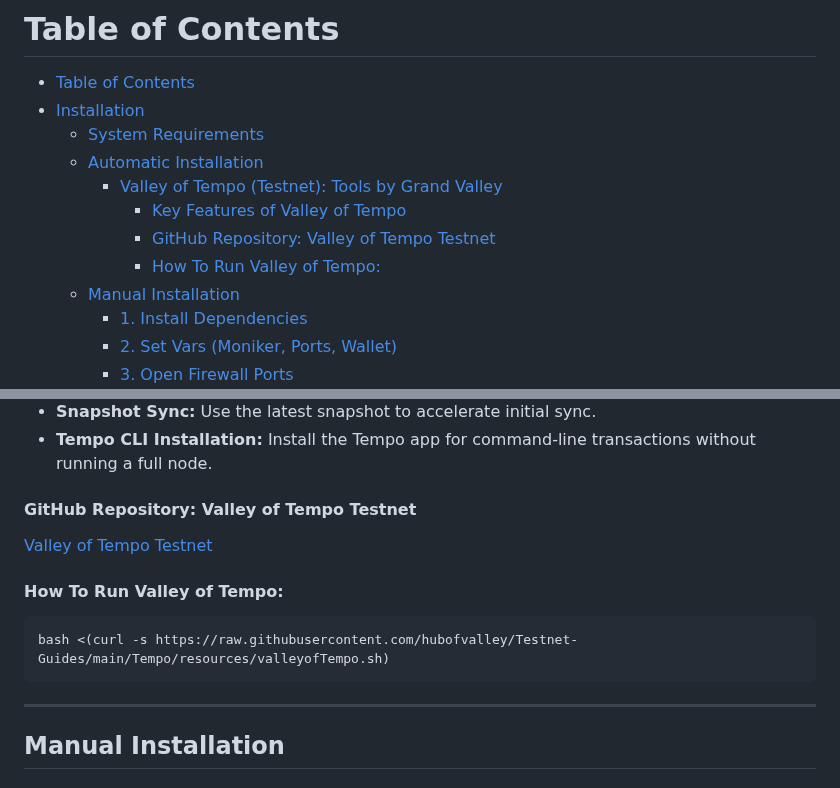
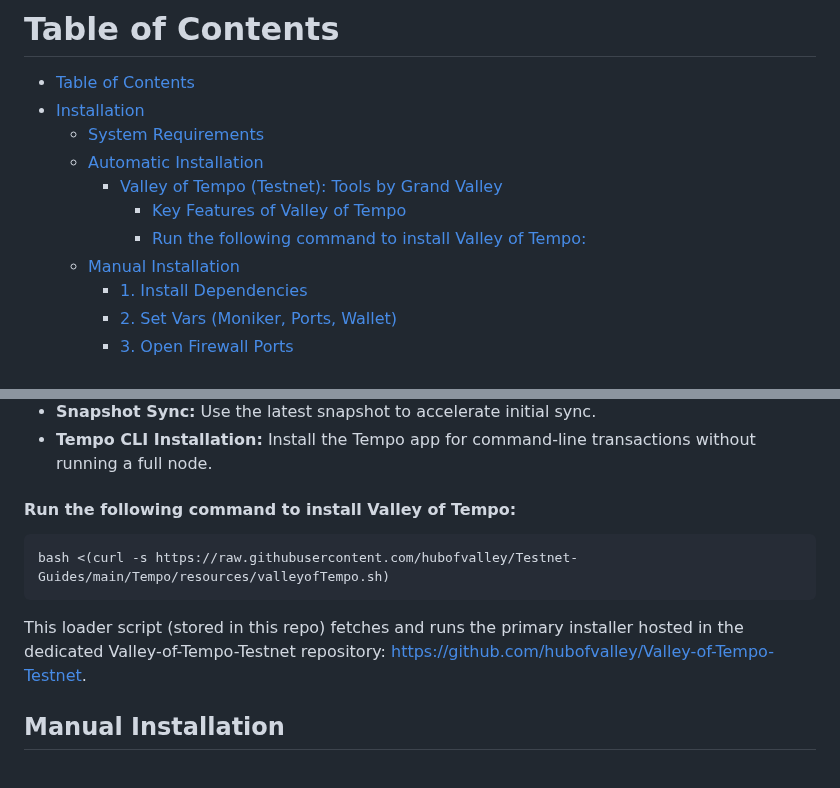
Before and after one commit to hubofvalley/Testnet-Guides, a Markdown page: Tempo/validator-node.md, 2 parts joined by grey strips. GitHub-like rendering.

Commit message:
Update Valley of Tempo installation instructions and image source

````diff
--- a/Tempo/validator-node.md
+++ b/Tempo/validator-node.md
@@ -5,8 +5,7 @@
   - [Automatic Installation](#automatic-installation)
     - [Valley of Tempo (Testnet): Tools by Grand Valley](#valley-of-tempo-testnet-tools-by-grand-valley)
       - [Key Features of Valley of Tempo](#key-features-of-valley-of-tempo)
-      - [GitHub Repository: Valley of Tempo Testnet](#github-repository-valley-of-tempo-testnet)
-      - [How To Run Valley of Tempo:](#how-to-run-valley-of-tempo)
+      - [Run the following command to install Valley of Tempo:](#run-the-following-command-to-install-valley-of-tempo)
   - [Manual Installation](#manual-installation)
     - [1. Install Dependencies](#1-install-dependencies)
     - [2. Set Vars (Moniker, Ports, Wallet)](#2-set-vars-moniker-ports-wallet)
@@ -60,16 +59,13 @@
 - **Snapshot Sync:** Use the latest snapshot to accelerate initial sync.
 - **Tempo CLI Installation:** Install the Tempo app for command-line transactions without running a full node.
 
-#### GitHub Repository: Valley of Tempo Testnet
-[Valley of Tempo Testnet](https://github.com/hubofvalley/Valley-of-Tempo-Testnet)
-
-#### How To Run Valley of Tempo:
+#### Run the following command to install Valley of Tempo:
 
 ```bash
 bash <(curl -s https://raw.githubusercontent.com/hubofvalley/Testnet-Guides/main/Tempo/resources/valleyofTempo.sh)
 ```
 
----
+This loader script (stored in this repo) fetches and runs the primary installer hosted in the dedicated Valley-of-Tempo-Testnet repository: https://github.com/hubofvalley/Valley-of-Tempo-Testnet.
 
 ## Manual Installation
 
````
Also changed, not shown: other parts of Tempo/validator-node.md (+1 -1 lines), Tempo/resources/VoT.png (added).
